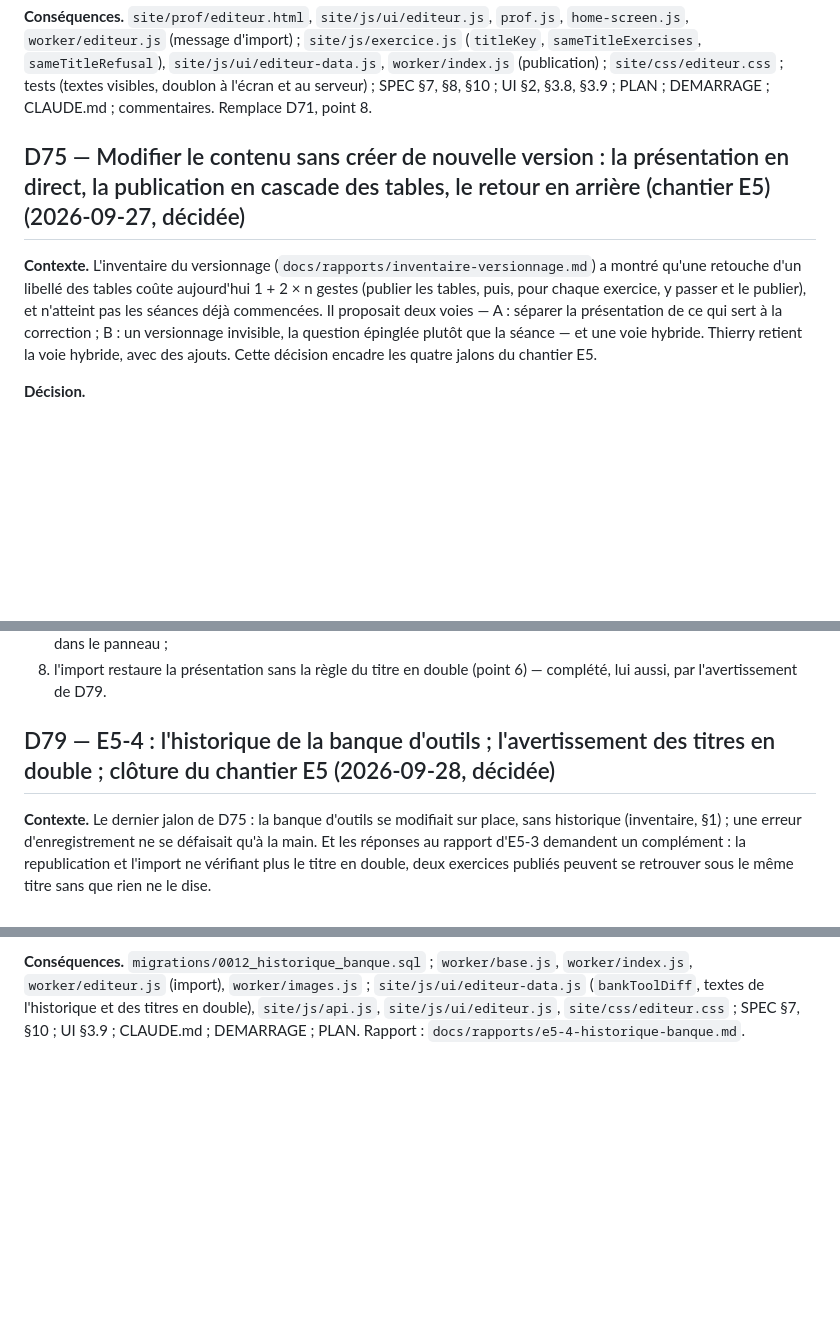
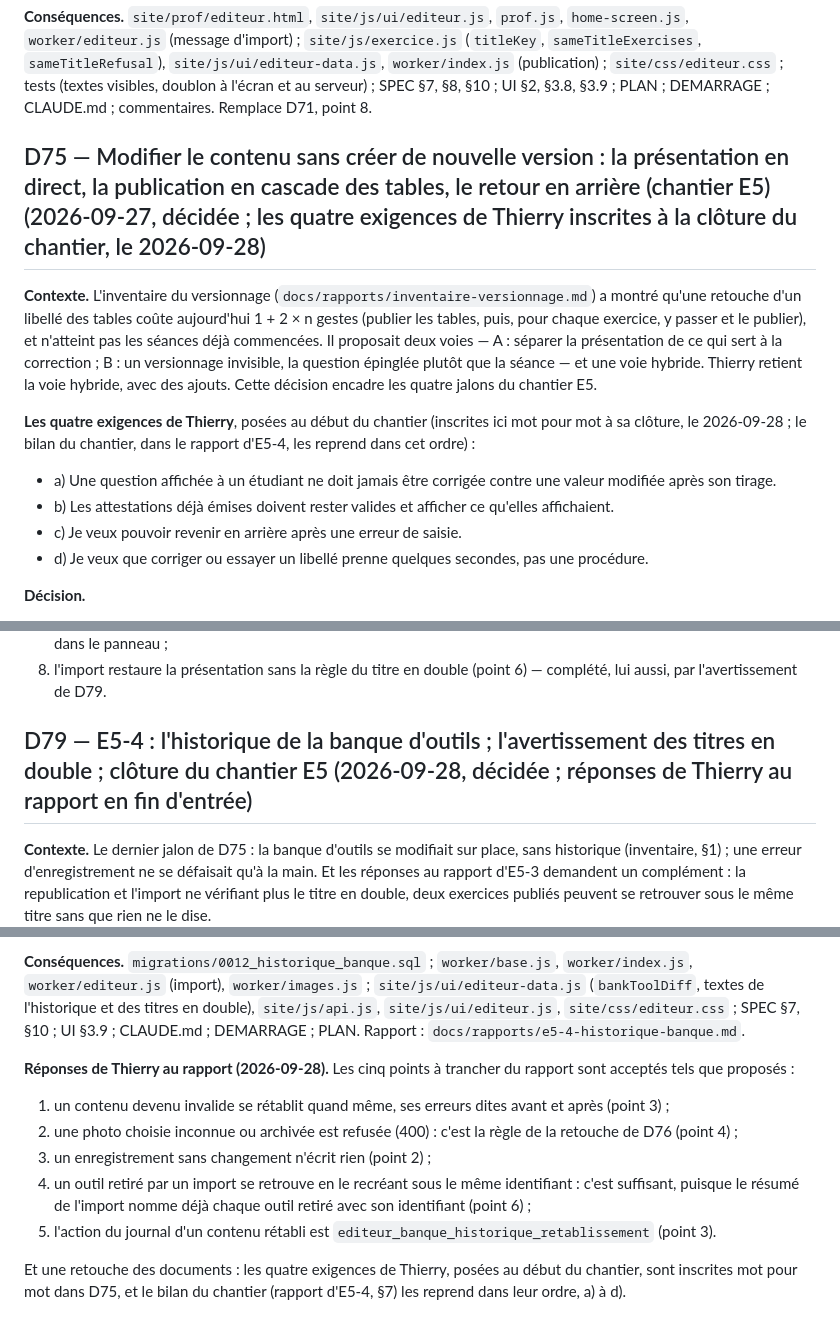
Before and after one commit to ThierryLeroux/quiz-parametres-coupe, a Markdown page: docs/DECISIONS.md, 3 parts joined by grey strips. Drawn GitHub-style; blank space fills up the shorter version.

```diff
--- a/docs/DECISIONS.md
+++ b/docs/DECISIONS.md
@@ -2030,7 +2030,7 @@ indiscernables à l'accueil.
 (textes visibles, doublon à l'écran et au serveur) ; SPEC §7, §8, §10 ; UI §2, §3.8, §3.9 ; PLAN ; DEMARRAGE ;
 CLAUDE.md ; commentaires. Remplace D71, point 8.
 
-## D75 — Modifier le contenu sans créer de nouvelle version : la présentation en direct, la publication en cascade des tables, le retour en arrière (chantier E5) (2026-09-27, décidée)
+## D75 — Modifier le contenu sans créer de nouvelle version : la présentation en direct, la publication en cascade des tables, le retour en arrière (chantier E5) (2026-09-27, décidée ; les quatre exigences de Thierry inscrites à la clôture du chantier, le 2026-09-28)
 
 **Contexte.** L'inventaire du versionnage (`docs/rapports/inventaire-versionnage.md`) a montré qu'une retouche
 d'un libellé des tables coûte aujourd'hui 1 + 2 × n gestes (publier les tables, puis, pour chaque exercice, y
@@ -2038,6 +2038,14 @@ passer et le publier), et n'atteint pas les séances déjà commencées. Il prop
 présentation de ce qui sert à la correction ; B : un versionnage invisible, la question épinglée plutôt que la
 séance — et une voie hybride. Thierry retient la voie hybride, avec des ajouts. Cette décision encadre les quatre
 jalons du chantier E5.
+
+**Les quatre exigences de Thierry**, posées au début du chantier (inscrites ici mot pour mot à sa clôture, le
+2026-09-28 ; le bilan du chantier, dans le rapport d'E5-4, les reprend dans cet ordre) :
+
+- a) Une question affichée à un étudiant ne doit jamais être corrigée contre une valeur modifiée après son tirage.
+- b) Les attestations déjà émises doivent rester valides et afficher ce qu'elles affichaient.
+- c) Je veux pouvoir revenir en arrière après une erreur de saisie.
+- d) Je veux que corriger ou essayer un libellé prenne quelques secondes, pas une procédure.
 
 **Décision.**
 
@@ -2402,7 +2410,7 @@ Rapport : `docs/rapports/e5-3-presentation-exercices.md`.
 8. l'import restaure la présentation sans la règle du titre en double (point 6) — complété, lui aussi, par
    l'avertissement de D79.
 
-## D79 — E5-4 : l'historique de la banque d'outils ; l'avertissement des titres en double ; clôture du chantier E5 (2026-09-28, décidée)
+## D79 — E5-4 : l'historique de la banque d'outils ; l'avertissement des titres en double ; clôture du chantier E5 (2026-09-28, décidée ; réponses de Thierry au rapport en fin d'entrée)
 
 **Contexte.** Le dernier jalon de D75 : la banque d'outils se modifiait sur place, sans historique (inventaire, §1) ;
 une erreur d'enregistrement ne se défaisait qu'à la main. Et les réponses au rapport d'E5-3 demandent un complément : la
@@ -2460,3 +2468,15 @@ titre sans que rien ne le dise.
 (import), `worker/images.js` ; `site/js/ui/editeur-data.js` (`bankToolDiff`, textes de l'historique et des titres en
 double), `site/js/api.js`, `site/js/ui/editeur.js`, `site/css/editeur.css` ; SPEC §7, §10 ; UI §3.9 ; CLAUDE.md ;
 DEMARRAGE ; PLAN. Rapport : `docs/rapports/e5-4-historique-banque.md`.
+
+**Réponses de Thierry au rapport (2026-09-28).** Les cinq points à trancher du rapport sont acceptés tels que proposés :
+
+1. un contenu devenu invalide se rétablit quand même, ses erreurs dites avant et après (point 3) ;
+2. une photo choisie inconnue ou archivée est refusée (400) : c'est la règle de la retouche de D76 (point 4) ;
+3. un enregistrement sans changement n'écrit rien (point 2) ;
+4. un outil retiré par un import se retrouve en le recréant sous le même identifiant : c'est suffisant, puisque le
+   résumé de l'import nomme déjà chaque outil retiré avec son identifiant (point 6) ;
+5. l'action du journal d'un contenu rétabli est `editeur_banque_historique_retablissement` (point 3).
+
+Et une retouche des documents : les quatre exigences de Thierry, posées au début du chantier, sont inscrites mot pour
+mot dans D75, et le bilan du chantier (rapport d'E5-4, §7) les reprend dans leur ordre, a) à d).
```
Also changed, not shown: docs/PLAN.md (+2 -1 lines), docs/rapports/e5-4-historique-banque.md (+62 -42 lines).
